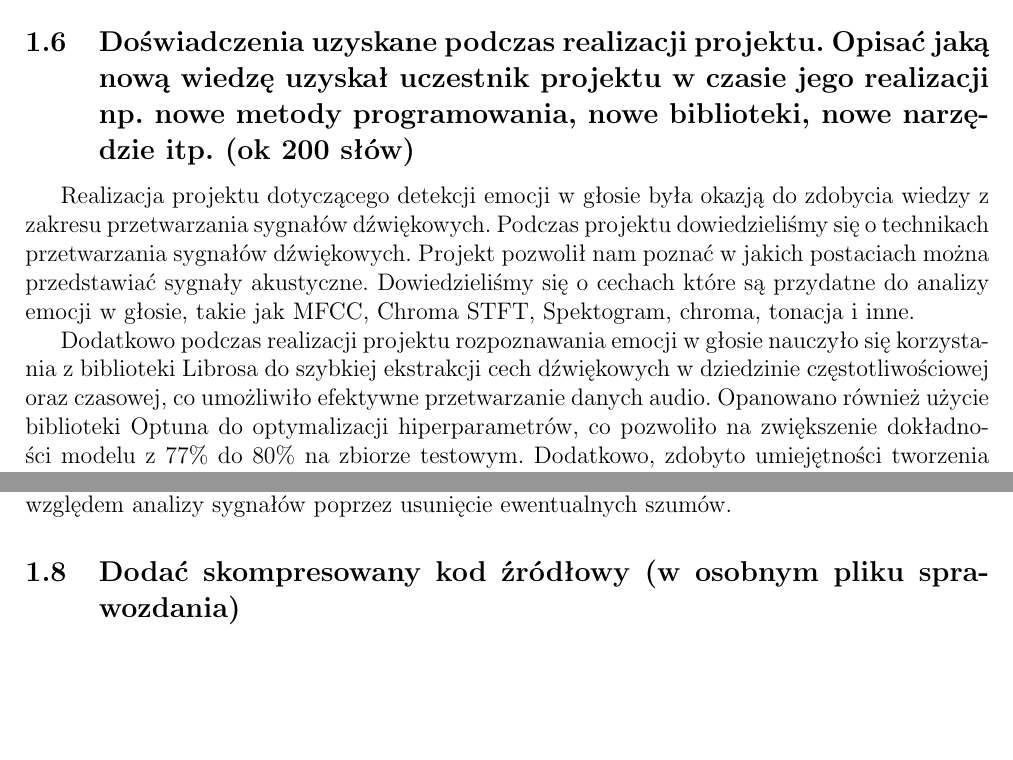
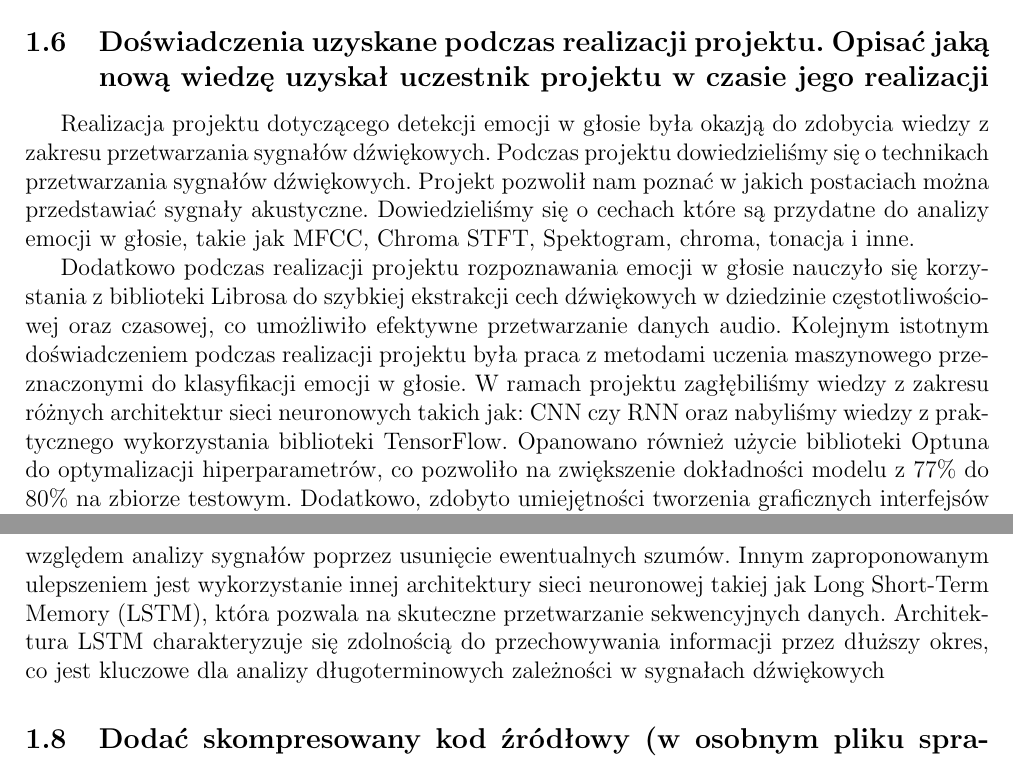
Before and after one commit to KulsonKula/Speech-emotion-recognition, a LaTeX document (doc/Sprawozdanie końcowe z realizacji projektu/Raport_1.tex): two parts of pages 3 and 4 of 4, joined at a grey line, cut so that both start at the same text, the shorter picture padded with empty space. Compiled offline with pdfLaTeX.

Commit message:
Raport końcowy

```diff
--- a/doc/Sprawozdanie końcowe z realizacji projektu/Raport_1.tex
+++ b/doc/Sprawozdanie końcowe z realizacji projektu/Raport_1.tex
@@ -139,14 +139,16 @@
 \subsection{Czy wystąpiły jakieś nadzwyczajne wydarzenia w trakcie realizacji projektu? Czy wprowadzono jakieś znaczące zmiany do zrealizowanych działań lub w składzie zespołu? Jeśli tak, opisać jakie oraz podać ich wpływ na realizację projektu.}
 W trakcie trwania projektu nie wprowadzono żadnych nadzwyczajnych zmian ani w zakresie realizacji zadań projektowych, ani w składzie zespołu projektowego.
 
-\subsection{Doświadczenia uzyskane podczas realizacji projektu. Opisać jaką nową wiedzę uzyskał uczestnik projektu w czasie jego realizacji np. nowe metody programowania, nowe biblioteki, nowe narzędzie itp. (ok 200 słów)}
+\subsection{Doświadczenia uzyskane podczas realizacji projektu. Opisać jaką nową wiedzę uzyskał uczestnik projektu w czasie jego realizacji}
 Realizacja projektu dotyczącego detekcji emocji w głosie była okazją do zdobycia wiedzy z zakresu przetwarzania sygnałów dźwiękowych. Podczas projektu dowiedzieliśmy się o technikach przetwarzania sygnałów dźwiękowych. Projekt pozwolił nam poznać w jakich postaciach można przedstawiać sygnały akustyczne. Dowiedzieliśmy się o cechach które są przydatne do analizy emocji w głosie, takie jak MFCC, Chroma STFT, Spektogram, chroma, tonacja i inne.
 
-Dodatkowo podczas realizacji projektu rozpoznawania emocji w głosie nauczyło się korzystania z biblioteki Librosa do szybkiej ekstrakcji cech dźwiękowych w dziedzinie częstotliwościowej oraz czasowej, co umożliwiło efektywne przetwarzanie danych audio. Opanowano również użycie biblioteki Optuna do optymalizacji hiperparametrów, co pozwoliło na zwiększenie dokładności modelu z 77\% do 80\% na zbiorze testowym. Dodatkowo, zdobyto umiejętności tworzenia graficznych interfejsów użytkownika przy pomocy biblioteki Tkinter, co umożliwiło stworzenie intuicyjnej aplikacji prezentującej wyniki analizy głosu.
+Dodatkowo podczas realizacji projektu rozpoznawania emocji w głosie nauczyło się korzystania z biblioteki Librosa do szybkiej ekstrakcji cech dźwiękowych w dziedzinie częstotliwościowej oraz czasowej, co umożliwiło efektywne przetwarzanie danych audio. Kolejnym istotnym doświadczeniem podczas realizacji projektu była praca z metodami uczenia maszynowego przeznaczonymi do klasyfikacji emocji w głosie. W ramach projektu zagłębiliśmy wiedzy z zakresu różnych architektur sieci neuronowych takich jak: CNN czy RNN oraz nabyliśmy wiedzy z praktycznego wykorzystania biblioteki TensorFlow.
+Opanowano również użycie biblioteki Optuna do optymalizacji hiperparametrów, co pozwoliło na zwiększenie dokładności modelu z 77\% do 80\% na zbiorze testowym. Dodatkowo, zdobyto umiejętności tworzenia graficznych interfejsów użytkownika przy pomocy biblioteki Tkinter, co umożliwiło stworzenie intuicyjnej aplikacji prezentującej wyniki analizy głosu.
 W trakcie projektu zapoznano się także z biblioteką sounddevice, która pozwoliła na nagranie dźwięku poprzez wbudowany mikrofon.
 
 \subsection{Proponowane ulepszenia projektu. Opisać możliwe zmiany w systemie, użytej technologii, narzędziach, które mogłyby prowadzić do ulepszenia projektu.}
 Ulepszenie sieci neuronowej może być trudnym zadaniem, dlatego proponowane zmiany powinny skupić się na wykorzystaniu dodatkowej sieci do rozpoznawania emocji na podstawie mimiki twarzy, ponieważ mimika jest istotnym elementem komunikacji niewerbalnej. Można zastosować bibliotekę OpenCV lub FaceNet do ekstrakcji cech i klasyfikacji emocji. Integracja wyników z analizy dźwięku i obrazu w jednym systemie oraz stworzenie warstwy fuzji pozwoli na bardziej precyzyjne rozpoznawanie emocji.
 Projekt można by było również poprawić pod względem analizy sygnałów poprzez usunięcie ewentualnych szumów.
+Innym zaproponowanym ulepszeniem jest wykorzystanie innej architektury sieci neuronowej takiej jak Long Short-Term Memory (LSTM), która pozwala na skuteczne przetwarzanie sekwencyjnych danych. Architektura LSTM charakteryzuje się zdolnością do przechowywania informacji przez dłuższy okres, co jest kluczowe dla analizy długoterminowych zależności w sygnałach dźwiękowych
 \subsection{Dodać skompresowany kod źródłowy (w osobnym pliku sprawozdania)}
 \end{document}
```
Also changed, not shown: doc/Sprawozdanie końcowe z realizacji projektu/Raport_1.pdf, doc/Sprawozdanie końcowe z realizacji projektu/Raport_1.tex (4 more changed lines).
